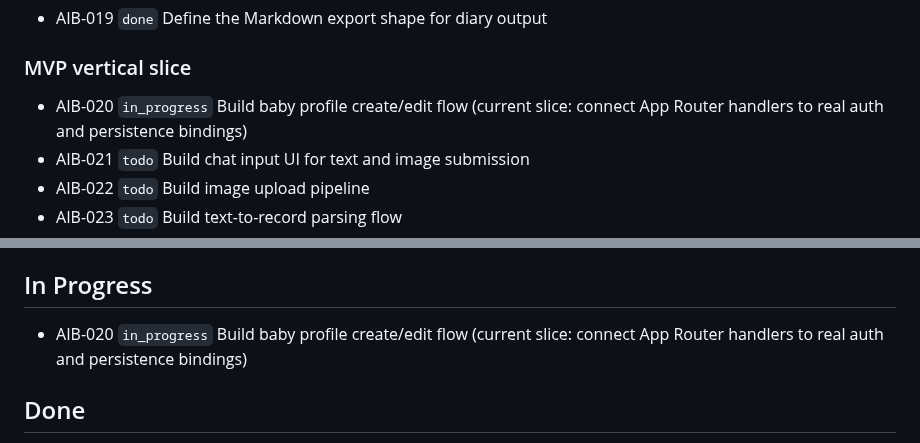
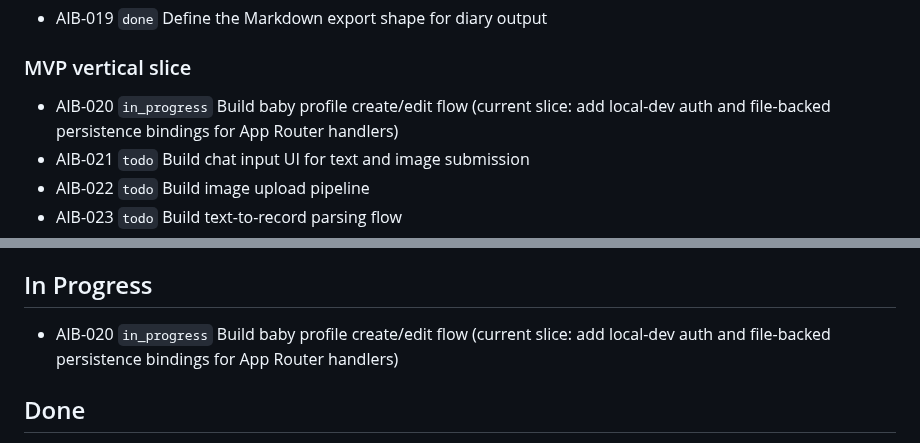
Before and after one commit to tensorcopy/aibaby, a Markdown page: tasks/current.md, 2 parts joined by grey strips. Rendered like a GitHub page.

Commit message:
chore(AIB-020): claim local binding slice

```diff
--- a/tasks/current.md
+++ b/tasks/current.md
@@ -14,7 +14,7 @@ This file is the lightweight shared backlog for human and agent coordination.
 - AIB-019 `done` Define the Markdown export shape for diary output
 
 ### MVP vertical slice
-- AIB-020 `in_progress` Build baby profile create/edit flow (current slice: connect App Router handlers to real auth and persistence bindings)
+- AIB-020 `in_progress` Build baby profile create/edit flow (current slice: add local-dev auth and file-backed persistence bindings for App Router handlers)
 - AIB-021 `todo` Build chat input UI for text and image submission
 - AIB-022 `todo` Build image upload pipeline
 - AIB-023 `todo` Build text-to-record parsing flow
@@ -48,7 +48,7 @@ This file is the lightweight shared backlog for human and agent coordination.
 
 ## In Progress
 
-- AIB-020 `in_progress` Build baby profile create/edit flow (current slice: connect App Router handlers to real auth and persistence bindings)
+- AIB-020 `in_progress` Build baby profile create/edit flow (current slice: add local-dev auth and file-backed persistence bindings for App Router handlers)
 
 ## Done
 
```
